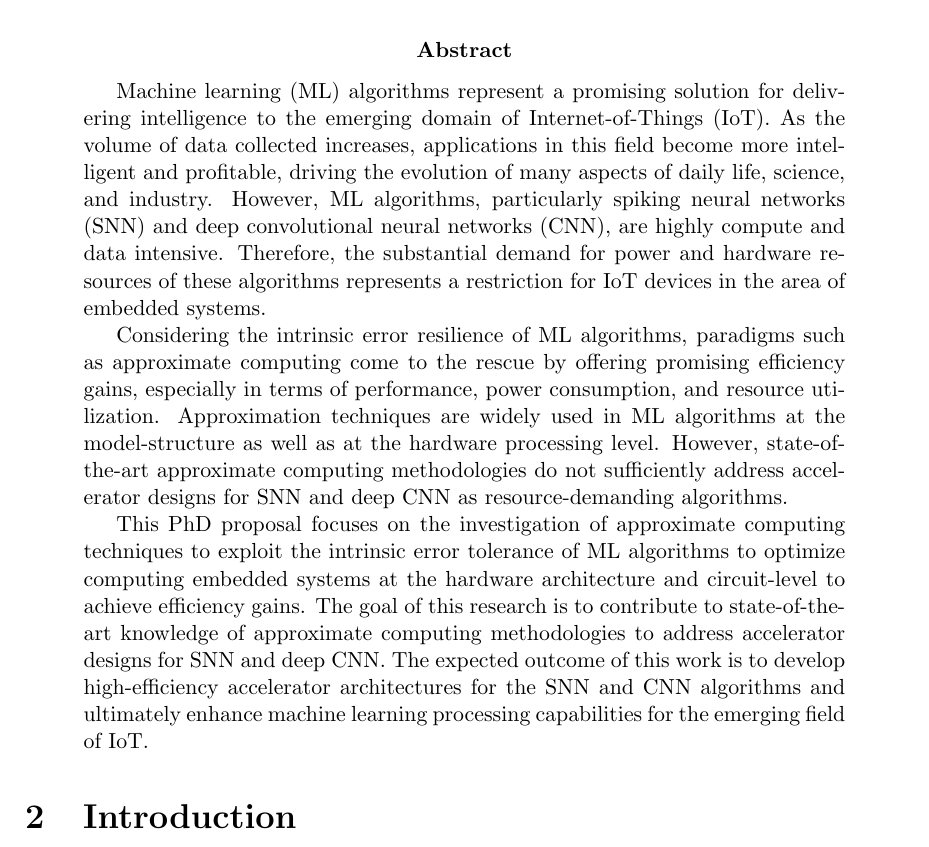
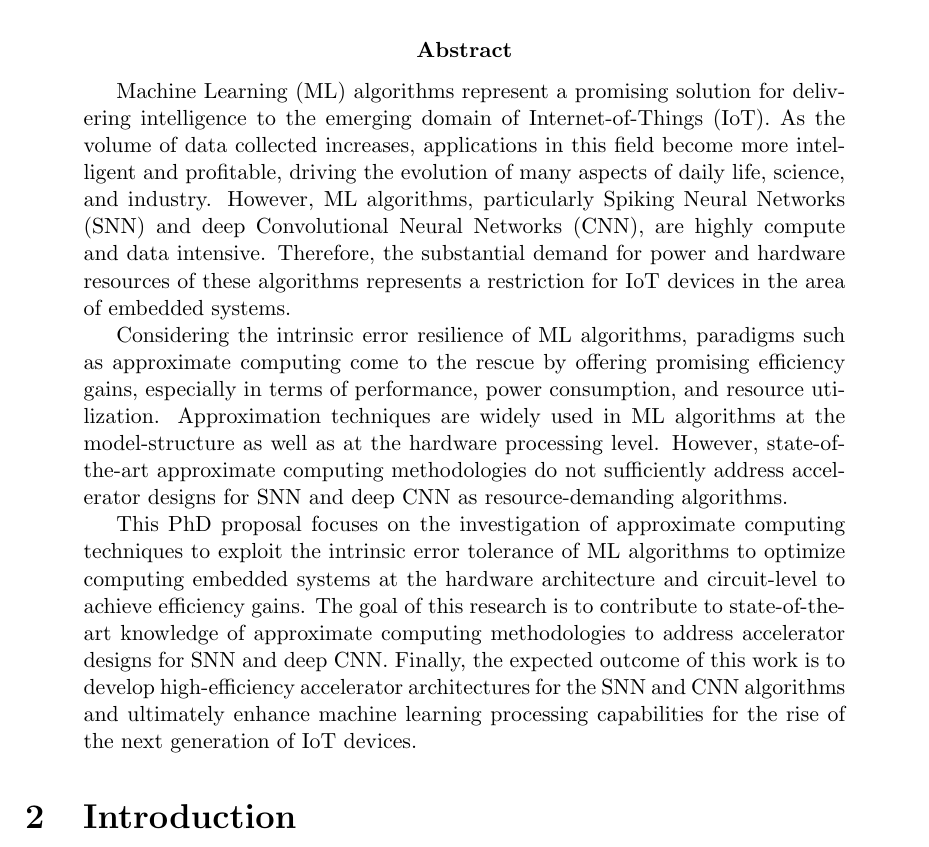
Before and after one commit to YaribNevarez/phd-proposal, a LaTeX paper (document/main/main.tex, which reads document/content/abstract.tex): part of page 3 of 10, cut so that both start at the same text. Compiled offline with pdfLaTeX.

Commit message:
another abstract

```diff
--- a/document/content/abstract.tex
+++ b/document/content/abstract.tex
@@ -1,9 +1,9 @@
 %\section{Abstract}
 \begin{abstract}
-	Machine learning (ML) algorithms represent a promising solution for delivering intelligence to the emerging domain of Internet-of-Things (IoT). As the volume of data collected increases, applications in this field become more intelligent and profitable, driving the evolution of many aspects of daily life, science, and industry. However, ML algorithms, particularly spiking neural networks (SNN) and deep convolutional neural networks (CNN), are highly compute and data intensive. Therefore, the substantial demand for power and hardware resources of these algorithms represents a restriction for IoT devices in the area of embedded systems.
+	Machine Learning (ML) algorithms represent a promising solution for delivering intelligence to the emerging domain of Internet-of-Things (IoT). As the volume of data collected increases, applications in this field become more intelligent and profitable, driving the evolution of many aspects of daily life, science, and industry. However, ML algorithms, particularly Spiking Neural Networks (SNN) and deep Convolutional Neural Networks (CNN), are highly compute and data intensive. Therefore, the substantial demand for power and hardware resources of these algorithms represents a restriction for IoT devices in the area of embedded systems.
 
 	Considering the intrinsic error resilience of ML algorithms, paradigms such as approximate computing come to the rescue by offering promising efficiency gains, especially in terms of performance, power consumption, and resource utilization. Approximation techniques are widely used in ML algorithms at the model-structure as well as at the hardware processing level. However, state-of-the-art approximate computing methodologies do not sufficiently address accelerator designs for SNN and deep CNN as resource-demanding algorithms.
 
 
-	This PhD proposal focuses on the investigation of approximate computing techniques to exploit the intrinsic error tolerance of ML algorithms to optimize computing embedded systems at the hardware architecture and circuit-level to achieve efficiency gains. The goal of this research is to contribute to state-of-the-art knowledge of approximate computing methodologies to address accelerator designs for SNN and deep CNN. The expected outcome of this work is to develop high-efficiency accelerator architectures for the SNN and CNN algorithms and ultimately enhance machine learning processing capabilities for the emerging field of IoT.
+	This PhD proposal focuses on the investigation of approximate computing techniques to exploit the intrinsic error tolerance of ML algorithms to optimize computing embedded systems at the hardware architecture and circuit-level to achieve efficiency gains. The goal of this research is to contribute to state-of-the-art knowledge of approximate computing methodologies to address accelerator designs for SNN and deep CNN. Finally, the expected outcome of this work is to develop high-efficiency accelerator architectures for the SNN and CNN algorithms and ultimately enhance machine learning processing capabilities for the rise of the next generation of IoT devices.
 \end{abstract}
```
Also changed, not shown: document/main/main.pdf, 2 other files.
